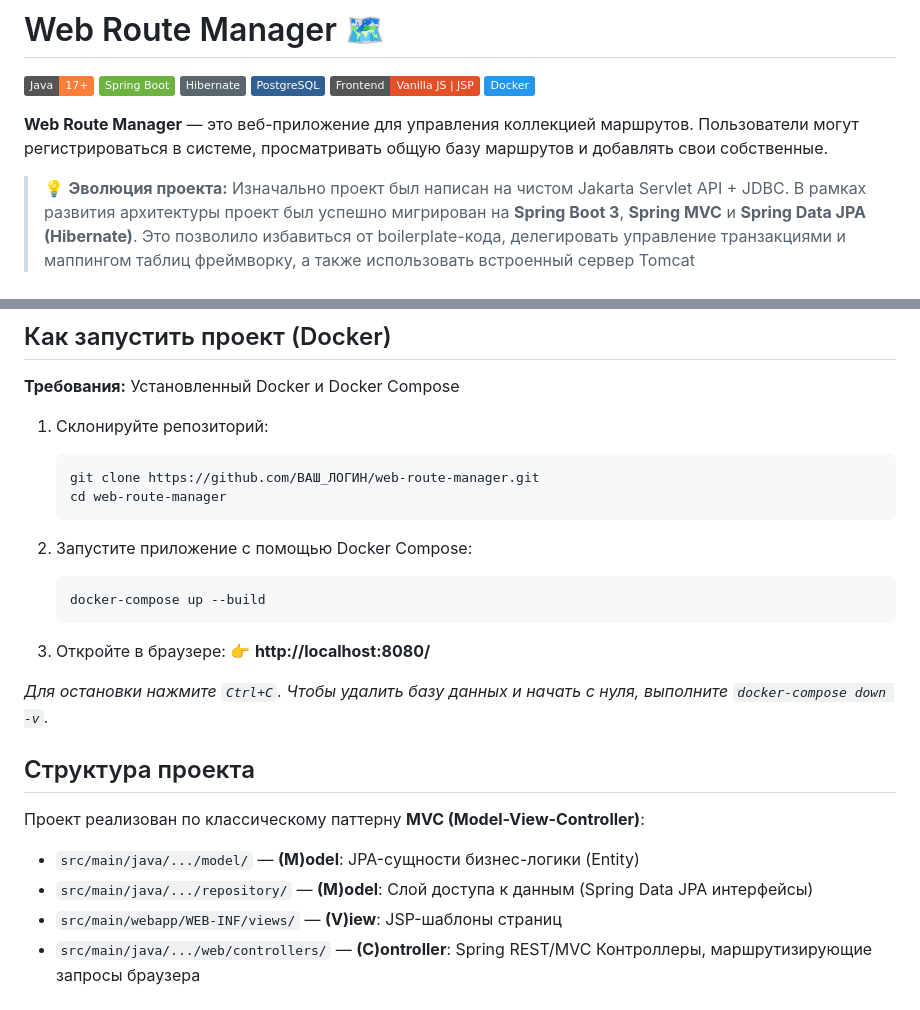
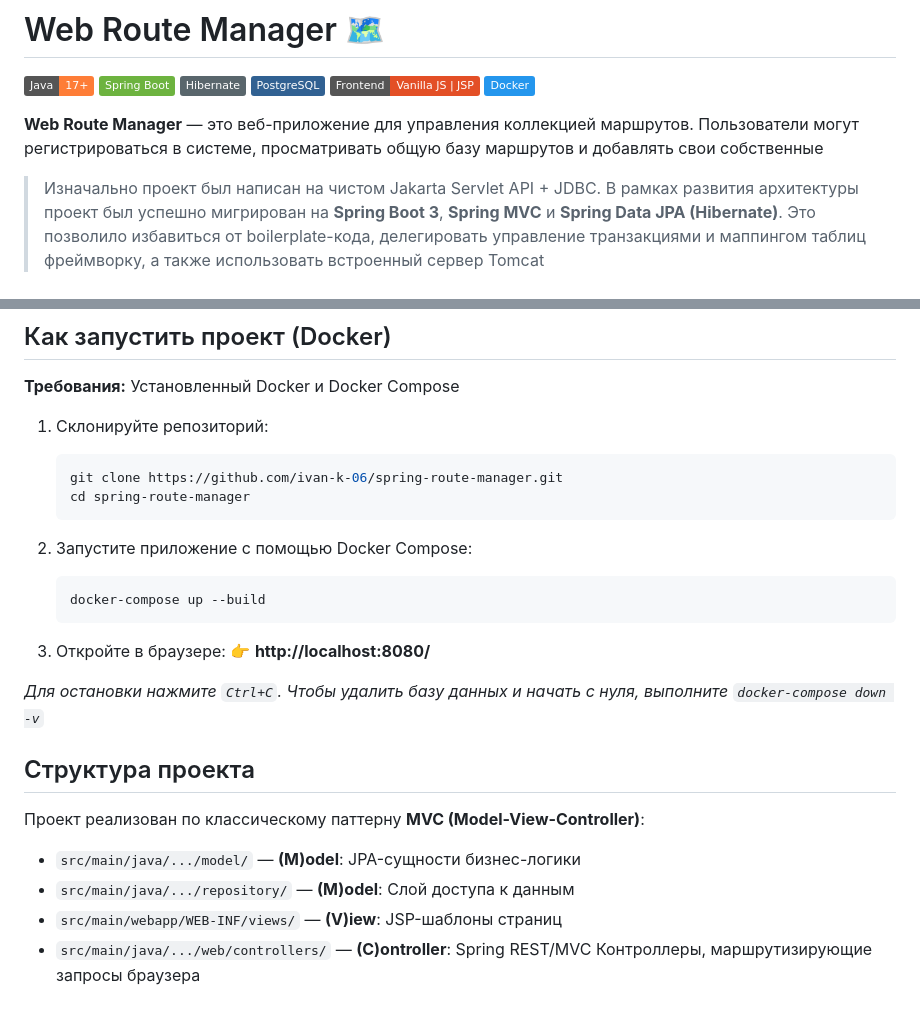
Before and after one commit to ivan-k-06/spring-route-manager, a Markdown page: README.md, 2 parts joined by grey strips. GitHub-like rendering; badges without logos.

````diff
--- a/README.md
+++ b/README.md
@@ -6,10 +6,9 @@
 ![HTML/CSS/JS](https://img.shields.io/badge/Frontend-Vanilla_JS_%7C_JSP-E34F26)
 ![Docker](https://img.shields.io/badge/-Docker-2496ED?logo=Docker&logoColor=white)
 
-**Web Route Manager** — это веб-приложение для управления коллекцией маршрутов. Пользователи могут регистрироваться в системе, просматривать общую базу маршрутов и добавлять свои собственные.
+**Web Route Manager** — это веб-приложение для управления коллекцией маршрутов. Пользователи могут регистрироваться в системе, просматривать общую базу маршрутов и добавлять свои собственные
 
-> 💡 **Эволюция проекта:**
-Изначально проект был написан на чистом Jakarta Servlet API + JDBC.
+> Изначально проект был написан на чистом Jakarta Servlet API + JDBC.
 В рамках развития архитектуры проект был успешно мигрирован на **Spring Boot 3**, **Spring MVC** и **Spring Data JPA (Hibernate)**.
 Это позволило избавиться от boilerplate-кода, делегировать управление транзакциями и маппингом таблиц фреймворку, а также использовать встроенный сервер Tomcat
 
@@ -37,8 +36,8 @@
 
 1. Склонируйте репозиторий:
    ```bash
-   git clone https://github.com/ВАШ_ЛОГИН/web-route-manager.git
-   cd web-route-manager
+   git clone https://github.com/ivan-k-06/spring-route-manager.git
+   cd spring-route-manager
    ```
 
 2. Запустите приложение с помощью Docker Compose:
@@ -49,12 +48,12 @@
 3. Откройте в браузере:
    👉 **http://localhost:8080/**
 
-*Для остановки нажмите `Ctrl+C`. Чтобы удалить базу данных и начать с нуля, выполните `docker-compose down -v`.*
+*Для остановки нажмите `Ctrl+C`. Чтобы удалить базу данных и начать с нуля, выполните `docker-compose down -v`*
 
 ## Структура проекта
 Проект реализован по классическому паттерну **MVC (Model-View-Controller)**:
 
-* `src/main/java/.../model/` — **(M)odel**: JPA-сущности бизнес-логики (Entity)
-* `src/main/java/.../repository/` — **(M)odel**: Слой доступа к данным (Spring Data JPA интерфейсы)
+* `src/main/java/.../model/` — **(M)odel**: JPA-сущности бизнес-логики
+* `src/main/java/.../repository/` — **(M)odel**: Слой доступа к данным
 * `src/main/webapp/WEB-INF/views/` — **(V)iew**: JSP-шаблоны страниц
 * `src/main/java/.../web/controllers/` — **(C)ontroller**: Spring REST/MVC Контроллеры, маршрутизирующие запросы браузера
````
